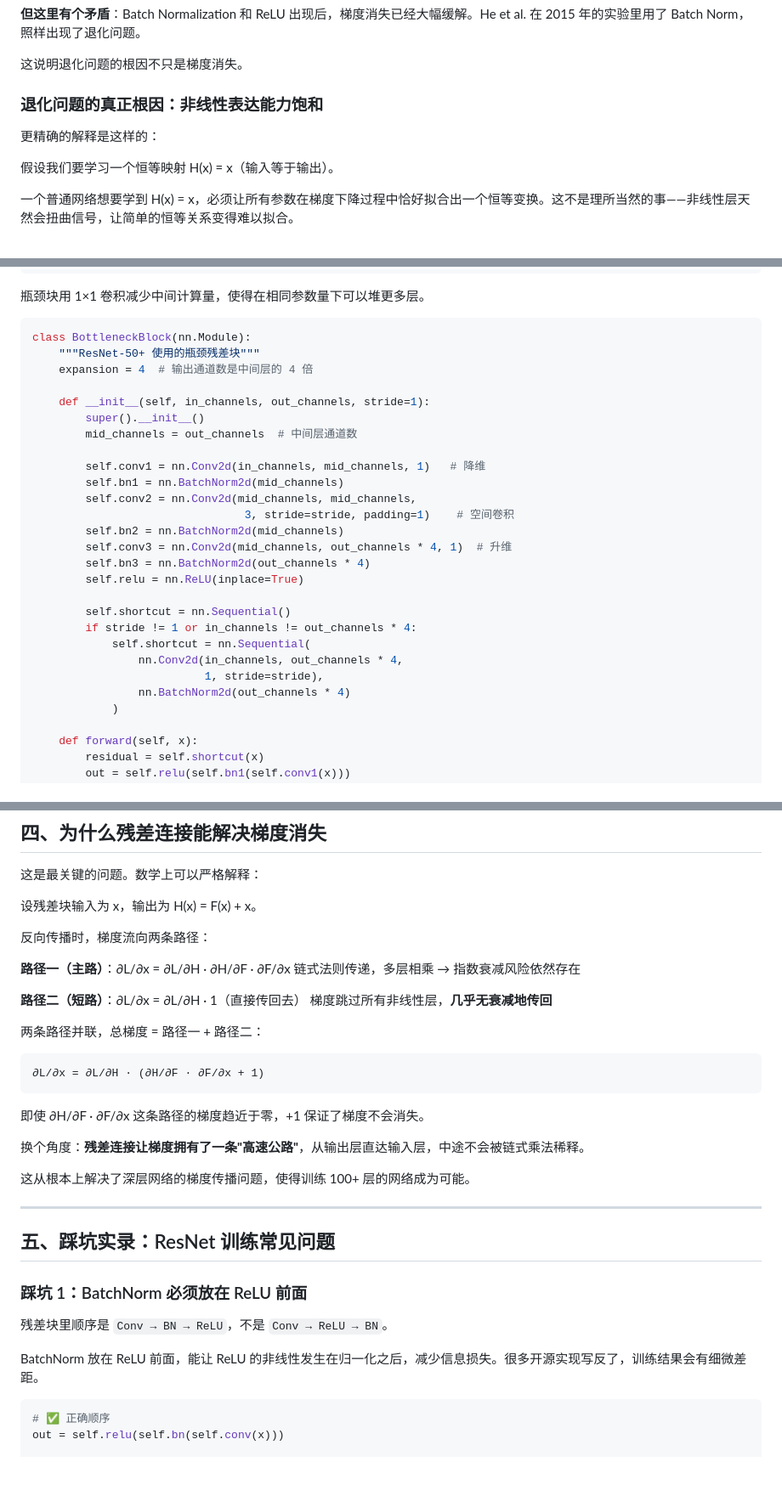
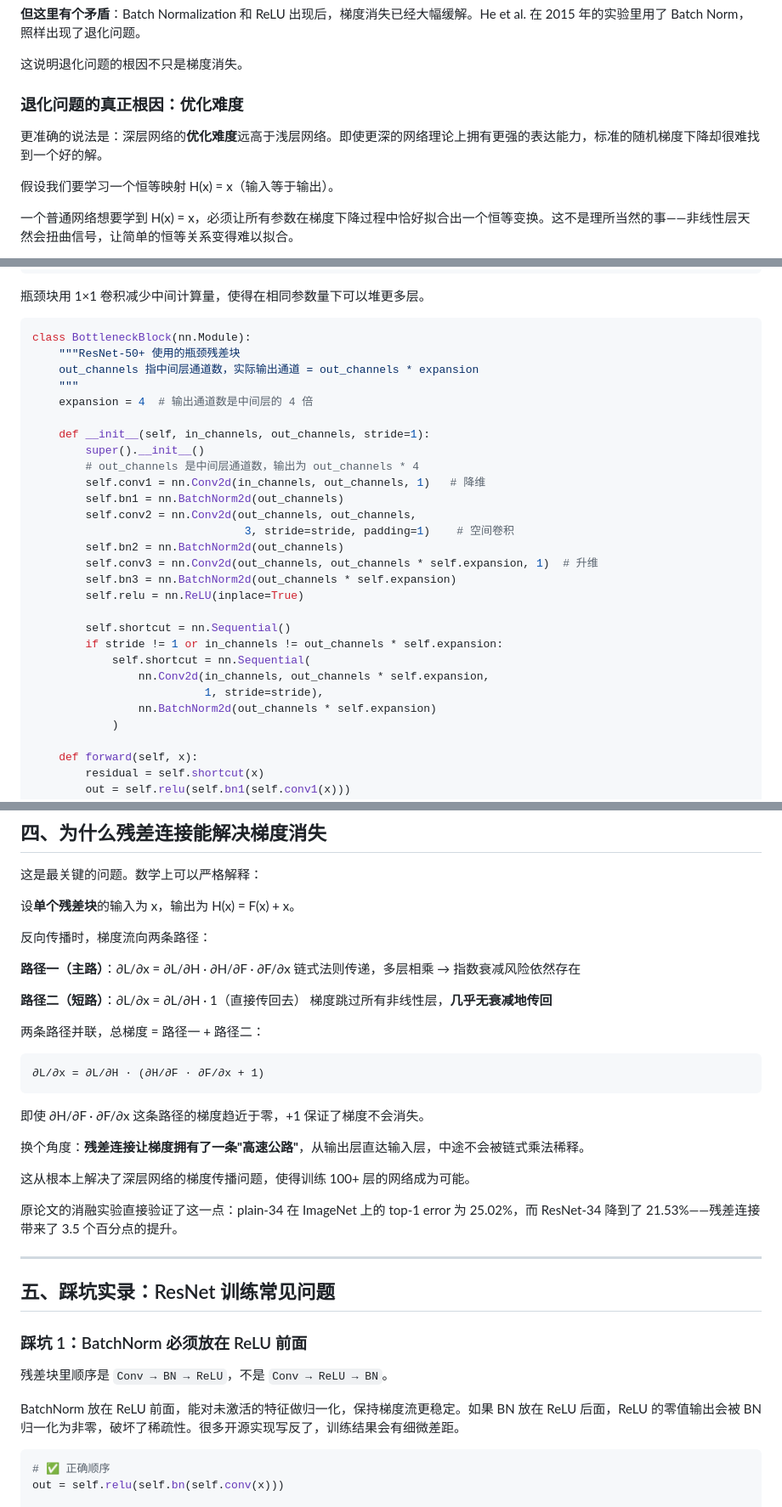
Before and after one commit to dazhuang-zs/tbox_project, a Markdown page: csdn-articles/ai-deep-dive/resnet-deep-residual-learning-2026.md, 3 parts joined by grey strips. Shown at 85% size. Rendered like a GitHub page; blank space fills up the shorter version.

Commit message:
修复：Claude Code审查 - ResNet文章5处问题修复

````diff
--- a/csdn-articles/ai-deep-dive/resnet-deep-residual-learning-2026.md
+++ b/csdn-articles/ai-deep-dive/resnet-deep-residual-learning-2026.md
@@ -32,9 +32,9 @@
 
 这说明退化问题的根因不只是梯度消失。
 
-### 退化问题的真正根因：非线性表达能力饱和
+### 退化问题的真正根因：优化难度
 
-更精确的解释是这样的：
+更准确的说法是：深层网络的**优化难度**远高于浅层网络。即使更深的网络理论上拥有更强的表达能力，标准的随机梯度下降却很难找到一个好的解。
 
 假设我们要学习一个恒等映射 H(x) = x（输入等于输出）。
 
@@ -142,28 +142,29 @@ ResNet 不是一个网络，而是一族网络。常见的有 ResNet-18/34/50/10
 
 ```python
 class BottleneckBlock(nn.Module):
-    """ResNet-50+ 使用的瓶颈残差块"""
+    """ResNet-50+ 使用的瓶颈残差块
+    out_channels 指中间层通道数，实际输出通道 = out_channels * expansion
+    """
     expansion = 4  # 输出通道数是中间层的 4 倍
 
     def __init__(self, in_channels, out_channels, stride=1):
         super().__init__()
-        mid_channels = out_channels  # 中间层通道数
-
-        self.conv1 = nn.Conv2d(in_channels, mid_channels, 1)   # 降维
-        self.bn1 = nn.BatchNorm2d(mid_channels)
-        self.conv2 = nn.Conv2d(mid_channels, mid_channels,
+        # out_channels 是中间层通道数，输出为 out_channels * 4
+        self.conv1 = nn.Conv2d(in_channels, out_channels, 1)   # 降维
+        self.bn1 = nn.BatchNorm2d(out_channels)
+        self.conv2 = nn.Conv2d(out_channels, out_channels,
                                 3, stride=stride, padding=1)    # 空间卷积
-        self.bn2 = nn.BatchNorm2d(mid_channels)
-        self.conv3 = nn.Conv2d(mid_channels, out_channels * 4, 1)  # 升维
-        self.bn3 = nn.BatchNorm2d(out_channels * 4)
+        self.bn2 = nn.BatchNorm2d(out_channels)
+        self.conv3 = nn.Conv2d(out_channels, out_channels * self.expansion, 1)  # 升维
+        self.bn3 = nn.BatchNorm2d(out_channels * self.expansion)
         self.relu = nn.ReLU(inplace=True)
 
         self.shortcut = nn.Sequential()
-        if stride != 1 or in_channels != out_channels * 4:
+        if stride != 1 or in_channels != out_channels * self.expansion:
             self.shortcut = nn.Sequential(
-                nn.Conv2d(in_channels, out_channels * 4,
+                nn.Conv2d(in_channels, out_channels * self.expansion,
                           1, stride=stride),
-                nn.BatchNorm2d(out_channels * 4)
+                nn.BatchNorm2d(out_channels * self.expansion)
             )
 
     def forward(self, x):
@@ -196,7 +197,7 @@ class BottleneckBlock(nn.Module):
 
 这是最关键的问题。数学上可以严格解释：
 
-设残差块输入为 x，输出为 H(x) = F(x) + x。
+设**单个残差块**的输入为 x，输出为 H(x) = F(x) + x。
 
 反向传播时，梯度流向两条路径：
 
@@ -218,6 +219,8 @@ class BottleneckBlock(nn.Module):
 
 这从根本上解决了深层网络的梯度传播问题，使得训练 100+ 层的网络成为可能。
 
+原论文的消融实验直接验证了这一点：plain-34 在 ImageNet 上的 top-1 error 为 25.02%，而 ResNet-34 降到了 21.53%——残差连接带来了 3.5 个百分点的提升。
+
 ---
 
 ## 五、踩坑实录：ResNet 训练常见问题
@@ -226,7 +229,7 @@ class BottleneckBlock(nn.Module):
 
 残差块里顺序是 `Conv → BN → ReLU`，不是 `Conv → ReLU → BN`。
 
-BatchNorm 放在 ReLU 前面，能让 ReLU 的非线性发生在归一化之后，减少信息损失。很多开源实现写反了，训练结果会有细微差距。
+BatchNorm 放在 ReLU 前面，能对未激活的特征做归一化，保持梯度流更稳定。如果 BN 放在 ReLU 后面，ReLU 的零值输出会被 BN 归一化为非零，破坏了稀疏性。很多开源实现写反了，训练结果会有细微差距。
 
 ```python
 # ✅ 正确顺序
````
